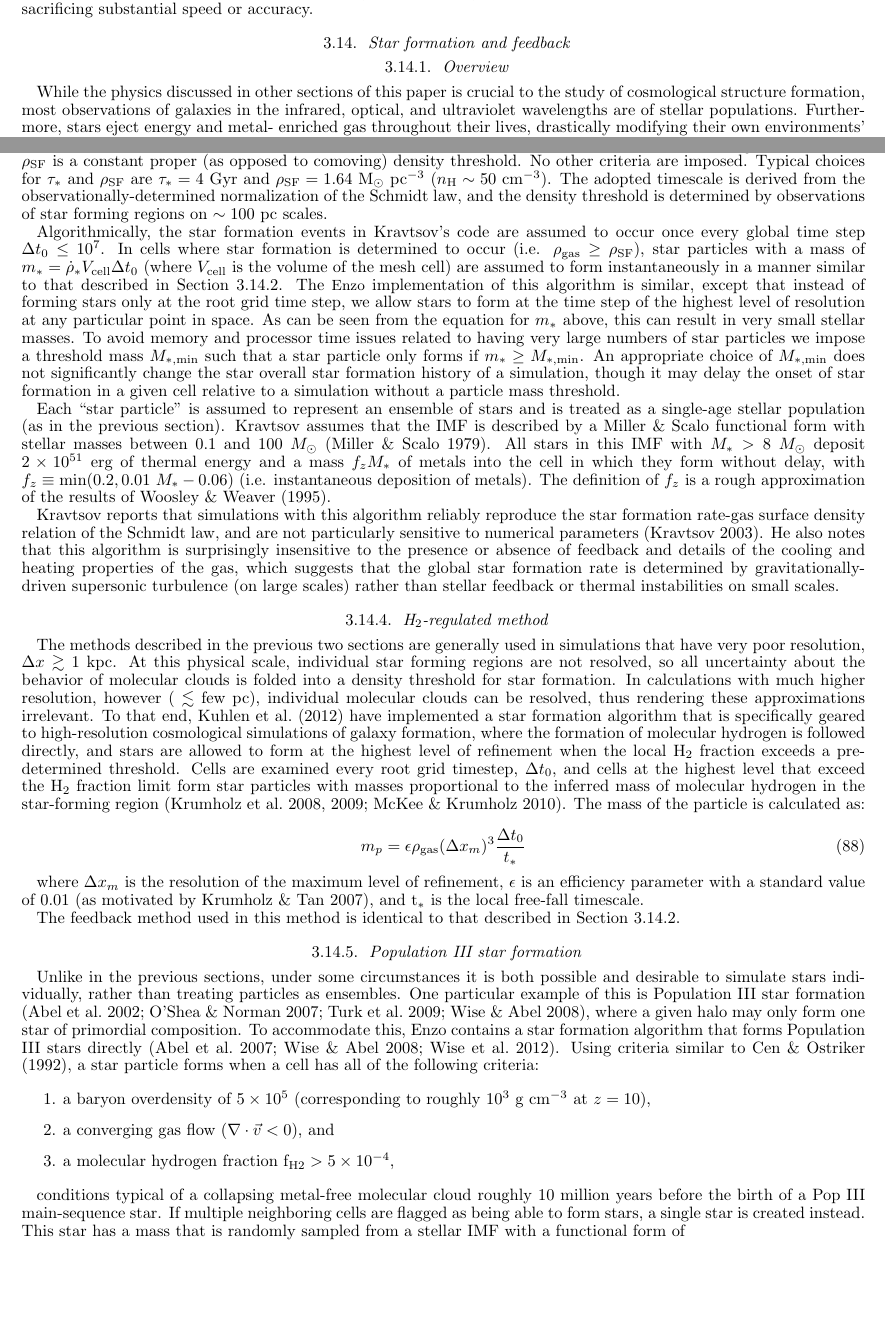
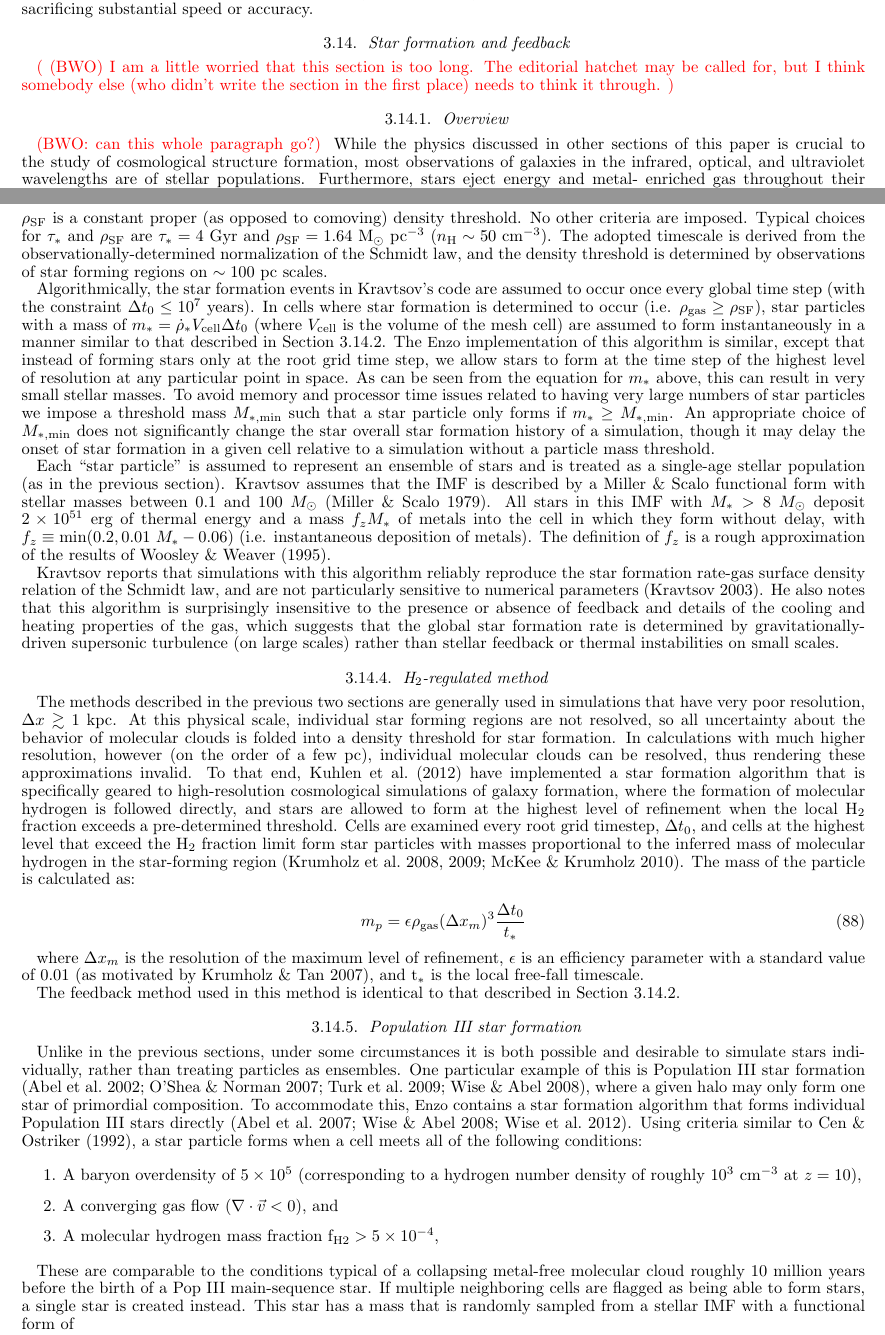
Before and after one commit to enzo-project/enzo-method-paper, a LaTeX document (ms.tex, which reads numerical-starformation.tex): two parts of pages 24 and 26 of 46, joined at a grey line, cut so that both start at the same text, the shorter picture padded with empty space. Compiled offline with pdfLaTeX.

Commit message:
Edited star formation section.  This needs to be looked at by somebody else, please!

```diff
--- a/numerical-starformation.tex
+++ b/numerical-starformation.tex
@@ -1,9 +1,15 @@
 \subsection{Star formation and feedback}
 \label{sec.ov.star}
+
+\red{( (BWO) I am a little worried that this section is too
+  long. The editorial hatchet may be called for, but I think somebody
+  else (who didn't write the section in the first place) needs to
+  think it through. )}
 
 \subsubsection{Overview}
 % Overview of methodology
 
+\red{(BWO: can this whole paragraph go?)}
 While the physics discussed in other sections of this paper is crucial
 to the study of cosmological structure formation, most observations of
 galaxies in the infrared, optical, and ultraviolet wavelengths are of
@@ -235,7 +239,8 @@ density threshold is determined by observations of star forming
 regions on $\sim 100$ pc scales.
 
 Algorithmically, the star formation events in Kravtsov's code are
-assumed to occur once every global time step $\Delta t_0 \leq 10^7$.
+assumed to occur once every global time step (with the constraint $\Delta t_0 \leq
+10^7$ years).
 In cells where star formation is determined to occur (i.e. $\rho_{\rm
   gas} \geq \rho_{\rm SF}$), star particles with a mass of $m_* =
 \dot{\rho}_* V_{\rm cell} \Delta t_0$ (where $V_{\rm cell}$ is the
@@ -284,9 +289,9 @@ in simulations that have very poor resolution, $\Delta x \ga 1$~kpc.
 At this physical scale, individual star forming regions are not
 resolved, so all uncertainty about the behavior of molecular clouds is
 folded into a density threshold for star formation.  In calculations
-with much higher resolution, however ( $\la$~few pc), individual
+with much higher resolution, however (on the order of a few pc), individual
 molecular clouds can be resolved, thus rendering these approximations
-irrelevant.  To that end, \citet{2012ApJ...749...36K} have implemented
+invalid.  To that end, \citet{2012ApJ...749...36K} have implemented
 a star formation algorithm that is specifically geared to
 high-resolution cosmological simulations of galaxy formation, where
 the formation of molecular hydrogen is followed directly, and stars
@@ -321,22 +326,23 @@ treating particles as ensembles.  One particular example of this is
 Population III star formation
 \citep{ABN02,2007ApJ...654...66O,2008ApJ...685...40W,2009Sci...325..601T},
 where a given halo may only form one star of primordial composition.
-To accommodate this, Enzo contains a star formation algorithm that
-forms Population III stars directly \citep{2007ApJ...659L..87A,
+To accommodate this, \enzo\ contains a star formation algorithm that
+forms individual Population III stars directly \citep{2007ApJ...659L..87A,
   2008ApJ...685...40W, 2012MNRAS.427..311W}.  Using criteria similar
-to~\citet{CO1992}, a star particle forms when a cell has all of the
-following criteria:
+to~\citet{CO1992}, a star particle forms when a cell meets all of the
+following conditions:
 
 \begin{enumerate}
-\item a baryon overdensity of $5 \times 10^5$ (corresponding to
-  roughly $10^3$ g cm$^{-3}$ at $z=10$),
+\item A baryon overdensity of $5 \times 10^5$ (corresponding to a
+  hydrogen number density of
+  roughly $10^3$ cm$^{-3}$ at $z=10$),
 
-\item a converging gas flow ($\nabla \cdot \vec{v} < 0$), and
+\item A converging gas flow ($\nabla \cdot \vec{v} < 0$), and
 
-\item a molecular hydrogen fraction f$_{\rm H2} > 5 \times 10^{-4}$,
+\item A molecular hydrogen mass fraction f$_{\rm H2} > 5 \times 10^{-4}$,
 \end{enumerate}
 
-conditions typical of a collapsing metal-free molecular cloud roughly
+These are comparable to the conditions typical of a collapsing metal-free molecular cloud roughly
 10 million years before the birth of a Pop III main-sequence star.  If
 multiple neighboring cells are flagged as being able to form stars, a
 single star is created instead.  This star has a mass that is randomly
```
Also changed, not shown: numerical-starformation.tex (18 more changed lines).
